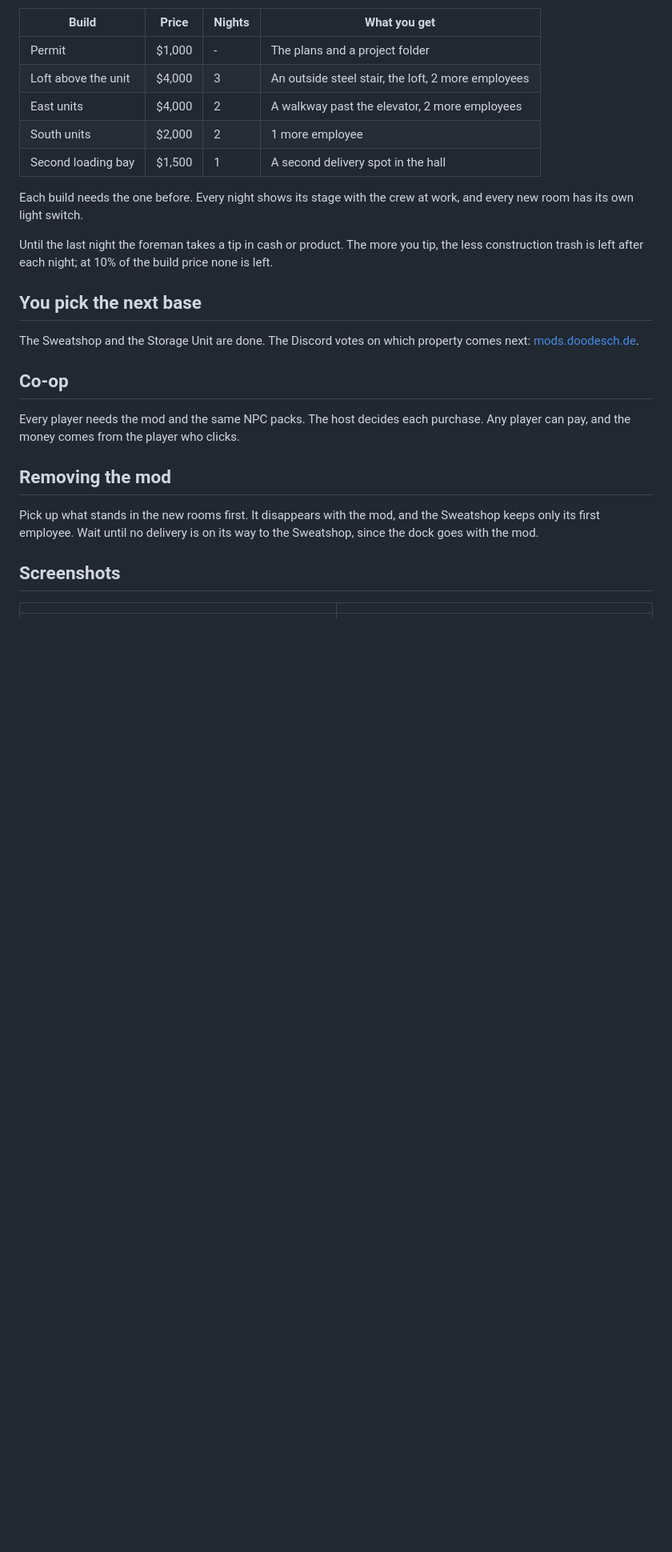
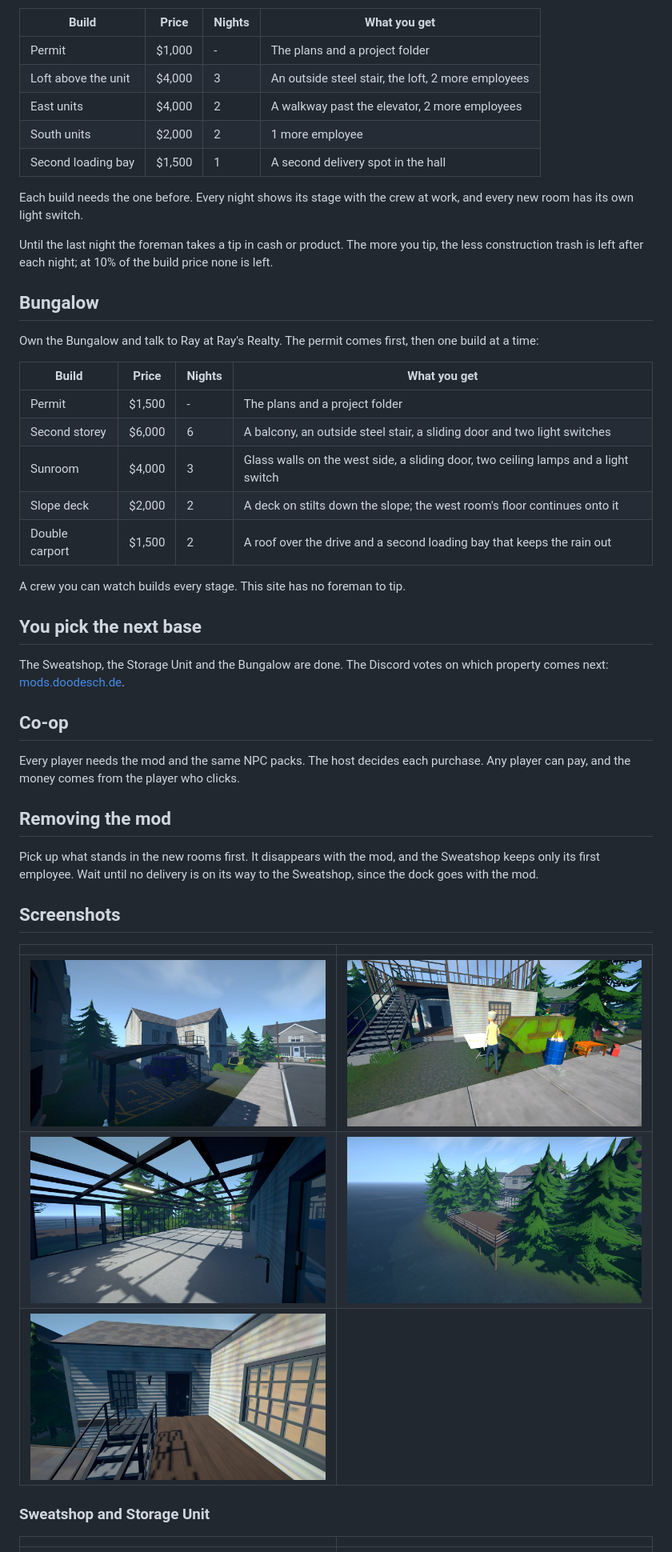
Before and after one commit to DooDesch-Mods/ScheduleOne-Based, a Markdown page: README.md, the part around the change. Shown at 80% size. Rendered like a GitHub page; pictures changed too: docs/img/bungalow-balcony.jpg (added), docs/img/bungalow-crew.jpg (added), docs/img/bungalow-deck.jpg (added); blank space fills up the shorter version.

Commit message:
docs(readme): add the bungalow, header image and screenshots

```diff
--- a/README.md
+++ b/README.md
@@ -55,9 +55,23 @@ own light switch.
 Until the last night the foreman takes a tip in cash or product. The more you tip, the less construction trash is
 left after each night; at 10% of the build price none is left.
 
+## Bungalow
+
+Own the Bungalow and talk to Ray at Ray's Realty. The permit comes first, then one build at a time:
+
+| Build | Price | Nights | What you get |
+|---|---|---|---|
+| Permit | $1,500 | - | The plans and a project folder |
+| Second storey | $6,000 | 6 | A balcony, an outside steel stair, a sliding door and two light switches |
+| Sunroom | $4,000 | 3 | Glass walls on the west side, a sliding door, two ceiling lamps and a light switch |
+| Slope deck | $2,000 | 2 | A deck on stilts down the slope; the west room's floor continues onto it |
+| Double carport | $1,500 | 2 | A roof over the drive and a second loading bay that keeps the rain out |
+
+A crew you can watch builds every stage. This site has no foreman to tip.
+
 ## You pick the next base
 
-The Sweatshop and the Storage Unit are done. The Discord votes on which property comes next:
+The Sweatshop, the Storage Unit and the Bungalow are done. The Discord votes on which property comes next:
 [mods.doodesch.de](https://mods.doodesch.de).
 
 ## Co-op
@@ -71,6 +85,14 @@ Pick up what stands in the new rooms first. It disappears with the mod, and the
 Wait until no delivery is on its way to the Sweatshop, since the dock goes with the mod.
 
 ## Screenshots
+
+| | |
+|---|---|
+| ![The Bungalow with its second storey and carport](https://raw.githubusercontent.com/DooDesch-Mods/ScheduleOne-Based/main/docs/img/bungalow-storey.jpg) | ![The crew on the storey frame](https://raw.githubusercontent.com/DooDesch-Mods/ScheduleOne-Based/main/docs/img/bungalow-crew.jpg) |
+| ![The sunroom](https://raw.githubusercontent.com/DooDesch-Mods/ScheduleOne-Based/main/docs/img/bungalow-sunroom.jpg) | ![The deck on the slope](https://raw.githubusercontent.com/DooDesch-Mods/ScheduleOne-Based/main/docs/img/bungalow-deck.jpg) |
+| ![The balcony on the second storey](https://raw.githubusercontent.com/DooDesch-Mods/ScheduleOne-Based/main/docs/img/bungalow-balcony.jpg) | |
+
+### Sweatshop and Storage Unit
 
 | | |
 |---|---|
```
Also changed, not shown: thunderstore/README.md (+20 -1 lines), docs/img/header.jpg.
